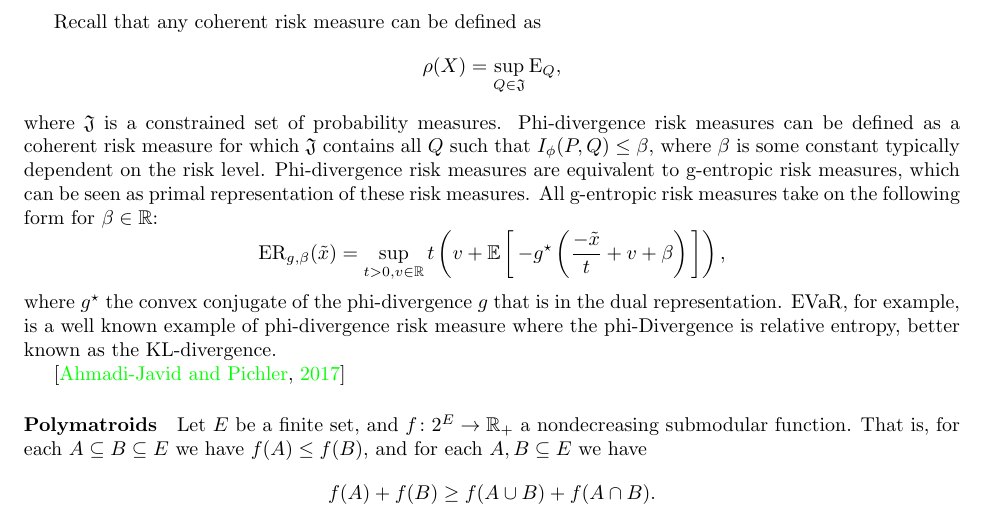
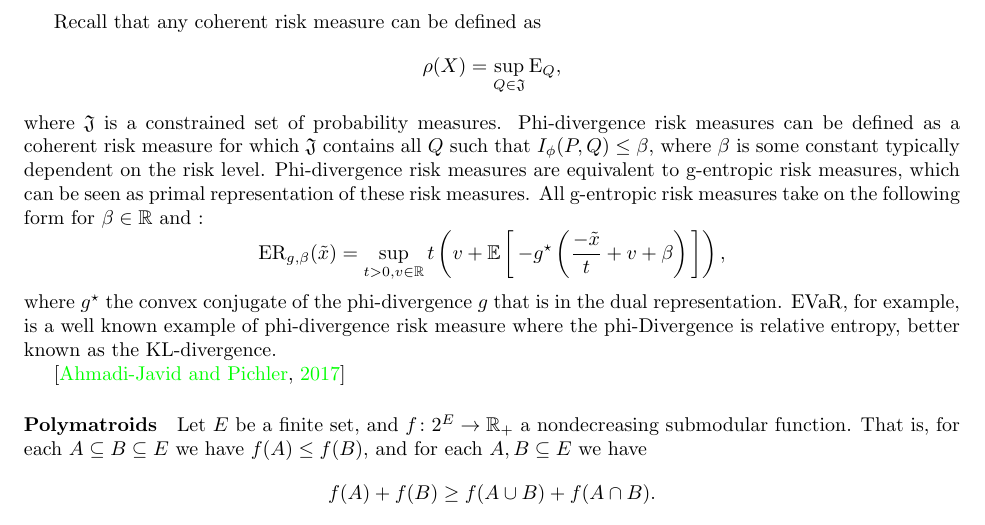
Before and after one commit to GersiD/FastCVaR, a LaTeX document (main.tex): part of page 2 of 7, cut so that both start at the same text. Compiled offline with pdfLaTeX.

Commit message:
Update on Overleaf.

```diff
--- a/main.tex
+++ b/main.tex
@@ -109,7 +109,7 @@ Recall that any coherent risk measure can be defined as
 \[
 \rho(X)=\sup_{Q\in \mathfrak{J}}{\rm E}_{Q},
 \]
-where $\mathfrak{J}$ is a constrained set of probability measures. Phi-divergence risk measures can be defined as a coherent risk measure for which $\mathfrak{J}$ contains all $Q$ such that $I_\phi(P, Q) \le \beta$, where $\beta$ is some constant typically dependent on the risk level. Phi-divergence risk measures are equivalent to g-entropic risk measures, which can be seen as primal representation of these risk measures. All g-entropic risk measures take on the following form for $\beta \in \mathbb{R}$:
+where $\mathfrak{J}$ is a constrained set of probability measures. Phi-divergence risk measures can be defined as a coherent risk measure for which $\mathfrak{J}$ contains all $Q$ such that $I_\phi(P, Q) \le \beta$, where $\beta$ is some constant typically dependent on the risk level. Phi-divergence risk measures are equivalent to g-entropic risk measures, which can be seen as primal representation of these risk measures. All g-entropic risk measures take on the following form for $\beta \in \mathbb{R}$ and :
 \[
 \ER_{g,\beta}(\tilde{x}) = \sup_{t > 0, v \in \mathbb{R}} t \left(v + \E {-g^{\star}\left(\frac{-\tilde{x}}{t} + v + \beta \right)}\right),
 \]
```
